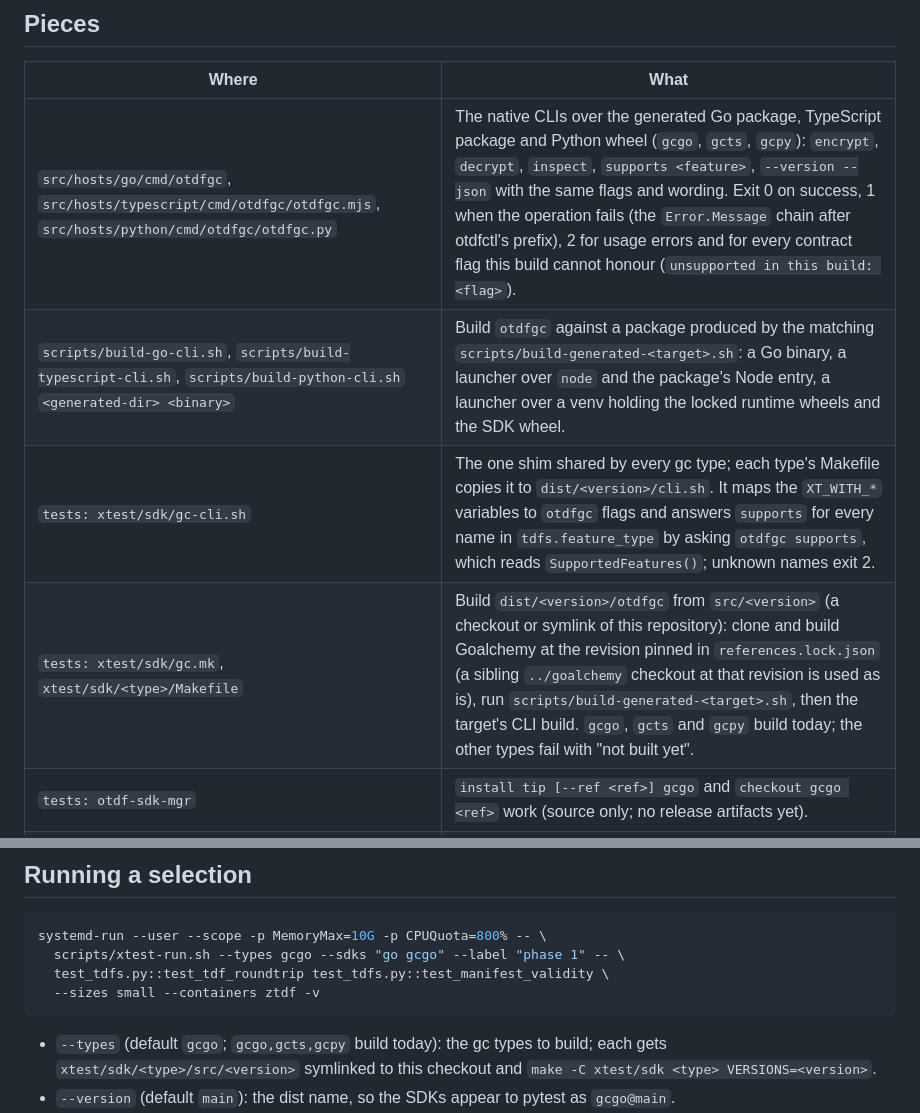
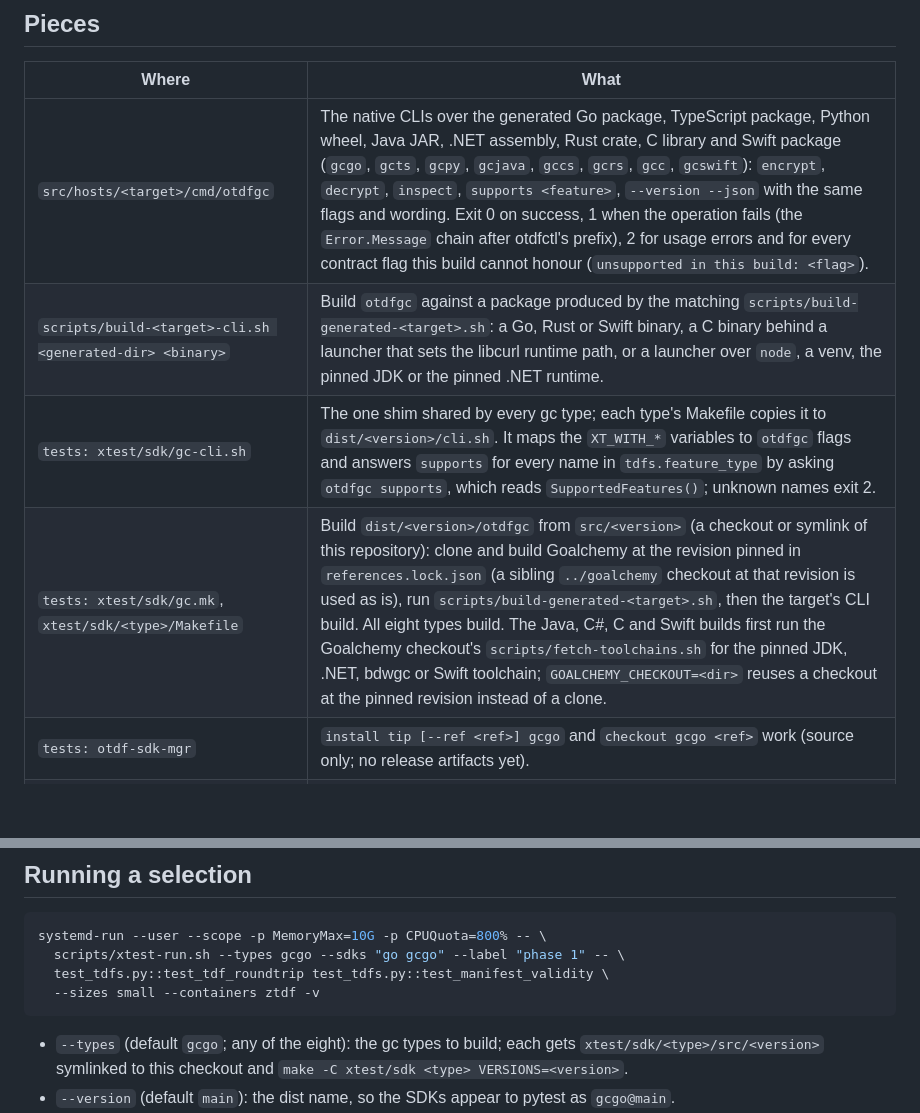
Before and after one commit to eugenioenko/opentdf-sdk, a Markdown page: docs/xtest.md, 2 parts joined by grey strips. Rendered like a GitHub page; blank space fills up the shorter version.

Commit message:
docs(xtest): all eight gc types build their native CLIs
Co-Authored-By: Claude Opus 5.5 <noreply@anthropic.com>
Claude-Session: https://claude.ai/code/session_01XLWBAs81k1Sa9xPFY4oi3m

````diff
--- a/docs/xtest.md
+++ b/docs/xtest.md
@@ -13,10 +13,10 @@ harness and the scoreboard they maintain.
 
 | Where | What |
 | --- | --- |
-| `src/hosts/go/cmd/otdfgc`, `src/hosts/typescript/cmd/otdfgc/otdfgc.mjs`, `src/hosts/python/cmd/otdfgc/otdfgc.py` | The native CLIs over the generated Go package, TypeScript package and Python wheel (`gcgo`, `gcts`, `gcpy`): `encrypt`, `decrypt`, `inspect`, `supports <feature>`, `--version --json` with the same flags and wording. Exit 0 on success, 1 when the operation fails (the `Error.Message` chain after otdfctl's prefix), 2 for usage errors and for every contract flag this build cannot honour (`unsupported in this build: <flag>`). |
-| `scripts/build-go-cli.sh`, `scripts/build-typescript-cli.sh`, `scripts/build-python-cli.sh` `<generated-dir> <binary>` | Build `otdfgc` against a package produced by the matching `scripts/build-generated-<target>.sh`: a Go binary, a launcher over `node` and the package's Node entry, a launcher over a venv holding the locked runtime wheels and the SDK wheel. |
+| `src/hosts/<target>/cmd/otdfgc` | The native CLIs over the generated Go package, TypeScript package, Python wheel, Java JAR, .NET assembly, Rust crate, C library and Swift package (`gcgo`, `gcts`, `gcpy`, `gcjava`, `gccs`, `gcrs`, `gcc`, `gcswift`): `encrypt`, `decrypt`, `inspect`, `supports <feature>`, `--version --json` with the same flags and wording. Exit 0 on success, 1 when the operation fails (the `Error.Message` chain after otdfctl's prefix), 2 for usage errors and for every contract flag this build cannot honour (`unsupported in this build: <flag>`). |
+| `scripts/build-<target>-cli.sh <generated-dir> <binary>` | Build `otdfgc` against a package produced by the matching `scripts/build-generated-<target>.sh`: a Go, Rust or Swift binary, a C binary behind a launcher that sets the libcurl runtime path, or a launcher over `node`, a venv, the pinned JDK or the pinned .NET runtime. |
 | `tests: xtest/sdk/gc-cli.sh` | The one shim shared by every gc type; each type's Makefile copies it to `dist/<version>/cli.sh`. It maps the `XT_WITH_*` variables to `otdfgc` flags and answers `supports` for every name in `tdfs.feature_type` by asking `otdfgc supports`, which reads `SupportedFeatures()`; unknown names exit 2. |
-| `tests: xtest/sdk/gc.mk`, `xtest/sdk/<type>/Makefile` | Build `dist/<version>/otdfgc` from `src/<version>` (a checkout or symlink of this repository): clone and build Goalchemy at the revision pinned in `references.lock.json` (a sibling `../goalchemy` checkout at that revision is used as is), run `scripts/build-generated-<target>.sh`, then the target's CLI build. `gcgo`, `gcts` and `gcpy` build today; the other types fail with "not built yet". |
+| `tests: xtest/sdk/gc.mk`, `xtest/sdk/<type>/Makefile` | Build `dist/<version>/otdfgc` from `src/<version>` (a checkout or symlink of this repository): clone and build Goalchemy at the revision pinned in `references.lock.json` (a sibling `../goalchemy` checkout at that revision is used as is), run `scripts/build-generated-<target>.sh`, then the target's CLI build. All eight types build. The Java, C#, C and Swift builds first run the Goalchemy checkout's `scripts/fetch-toolchains.sh` for the pinned JDK, .NET, bdwgc or Swift toolchain; `GOALCHEMY_CHECKOUT=<dir>` reuses a checkout at the pinned revision instead of a clone. |
 | `tests: otdf-sdk-mgr` | `install tip [--ref <ref>] gcgo` and `checkout gcgo <ref>` work (source only; no release artifacts yet). |
 | `scripts/xtest-run.sh` | Builds the requested types into the tests repository via a symlink to this checkout, starts the platform when needed, runs a pytest selection with `--junitxml`, and regenerates the scoreboard. |
 | `scripts/xtest-scoreboard.py` | JUnit XML to [xtest-scoreboard.md](xtest-scoreboard.md). |
@@ -30,7 +30,7 @@ systemd-run --user --scope -p MemoryMax=10G -p CPUQuota=800% -- \
   --sizes small --containers ztdf -v
 ```
 
-- `--types` (default `gcgo`; `gcgo,gcts,gcpy` build today): the gc types to build; each gets
+- `--types` (default `gcgo`; any of the eight): the gc types to build; each gets
   `xtest/sdk/<type>/src/<version>` symlinked to this checkout and
   `make -C xtest/sdk <type> VERSIONS=<version>`.
 - `--version` (default `main`): the dist name, so the SDKs appear to pytest
````
